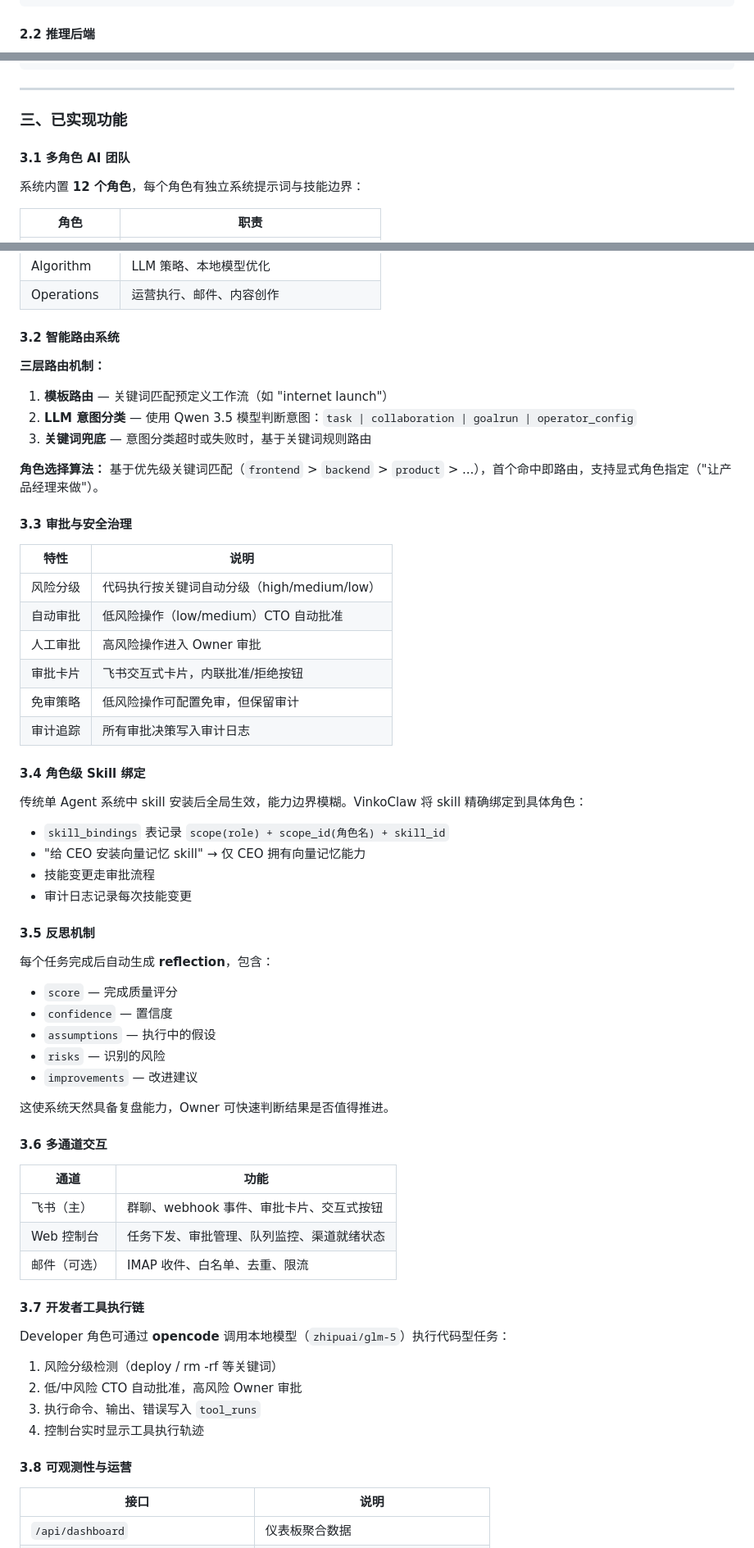
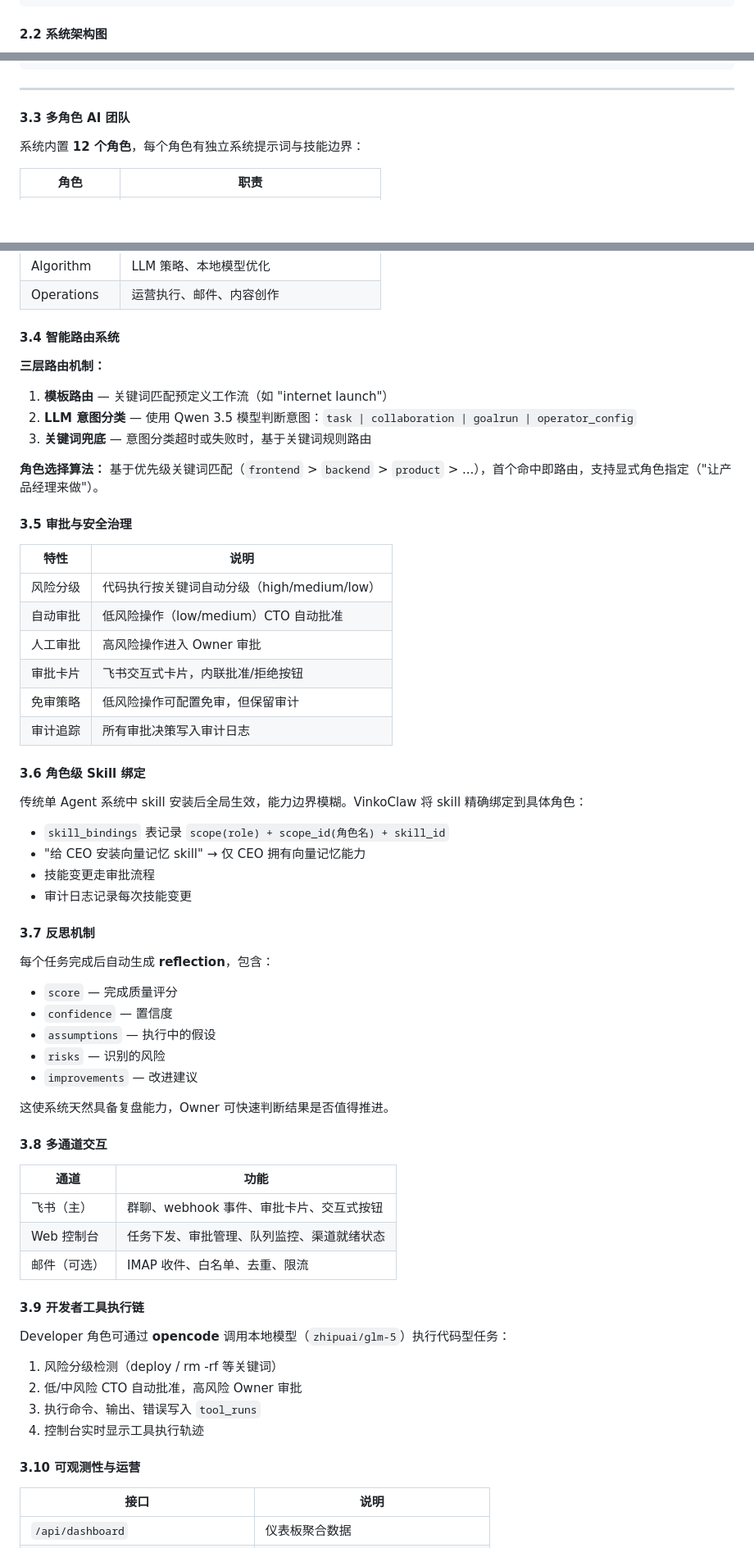
Before and after one commit to Farewell-CK/vinkoclaw, a Markdown page: docs/04-delivery/hackathon-submission.md, 3 parts joined by grey strips. Shown at 82% size. GitHub-like rendering; blank space fills up the shorter version.

````diff
--- a/docs/04-delivery/hackathon-submission.md
+++ b/docs/04-delivery/hackathon-submission.md
@@ -41,5 +41,5 @@ vinkoclaw/
     └── roles/             # 12 个角色系统提示词
 ```
 
-#### 2.2 推理后端
+#### 2.2 系统架构图
 
@@ -95,9 +266,7 @@ Owner 指令（含"团队执行"） → 创建协作记录
 
 ---
 
-### 三、已实现功能
-
-#### 3.1 多角色 AI 团队
+#### 3.3 多角色 AI 团队
 
 系统内置 **12 个角色**，每个角色有独立系统提示词与技能边界：
 
@@ -116,7 +285,7 @@ Owner 指令（含"团队执行"） → 创建协作记录
 | Algorithm | LLM 策略、本地模型优化 |
 | Operations | 运营执行、邮件、内容创作 |
 
-#### 3.2 智能路由系统
+#### 3.4 智能路由系统
 
 **三层路由机制：**
 
@@ -126,7 +295,7 @@ Owner 指令（含"团队执行"） → 创建协作记录
 
 **角色选择算法：** 基于优先级关键词匹配（`frontend` > `backend` > `product` > ...），首个命中即路由，支持显式角色指定（"让产品经理来做"）。
 
-#### 3.3 审批与安全治理
+#### 3.5 审批与安全治理
 
 | 特性 | 说明 |
 |------|------|
@@ -137,7 +306,7 @@ Owner 指令（含"团队执行"） → 创建协作记录
 | 免审策略 | 低风险操作可配置免审，但保留审计 |
 | 审计追踪 | 所有审批决策写入审计日志 |
 
-#### 3.4 角色级 Skill 绑定
+#### 3.6 角色级 Skill 绑定
 
 传统单 Agent 系统中 skill 安装后全局生效，能力边界模糊。VinkoClaw 将 skill 精确绑定到具体角色：
 
@@ -146,7 +315,7 @@ Owner 指令（含"团队执行"） → 创建协作记录
 - 技能变更走审批流程
 - 审计日志记录每次技能变更
 
-#### 3.5 反思机制
+#### 3.7 反思机制
 
 每个任务完成后自动生成 **reflection**，包含：
 
@@ -158,7 +327,7 @@ Owner 指令（含"团队执行"） → 创建协作记录
 
 这使系统天然具备复盘能力，Owner 可快速判断结果是否值得推进。
 
-#### 3.6 多通道交互
+#### 3.8 多通道交互
 
 | 通道 | 功能 |
 |------|------|
@@ -166,7 +335,7 @@ Owner 指令（含"团队执行"） → 创建协作记录
 | Web 控制台 | 任务下发、审批管理、队列监控、渠道就绪状态 |
 | 邮件（可选） | IMAP 收件、白名单、去重、限流 |
 
-#### 3.7 开发者工具执行链
+#### 3.9 开发者工具执行链
 
 Developer 角色可通过 **opencode** 调用本地模型（`zhipuai/glm-5`）执行代码型任务：
 
@@ -175,7 +344,7 @@ Developer 角色可通过 **opencode** 调用本地模型（`zhipuai/glm-5`）
 3. 执行命令、输出、错误写入 `tool_runs`
 4. 控制台实时显示工具执行轨迹
 
-#### 3.8 可观测性与运营
+#### 3.10 可观测性与运营
 
 | 接口 | 说明 |
 |------|------|
````
Also changed, not shown: other parts of docs/04-delivery/hackathon-submission.md (+181 -10 lines).
